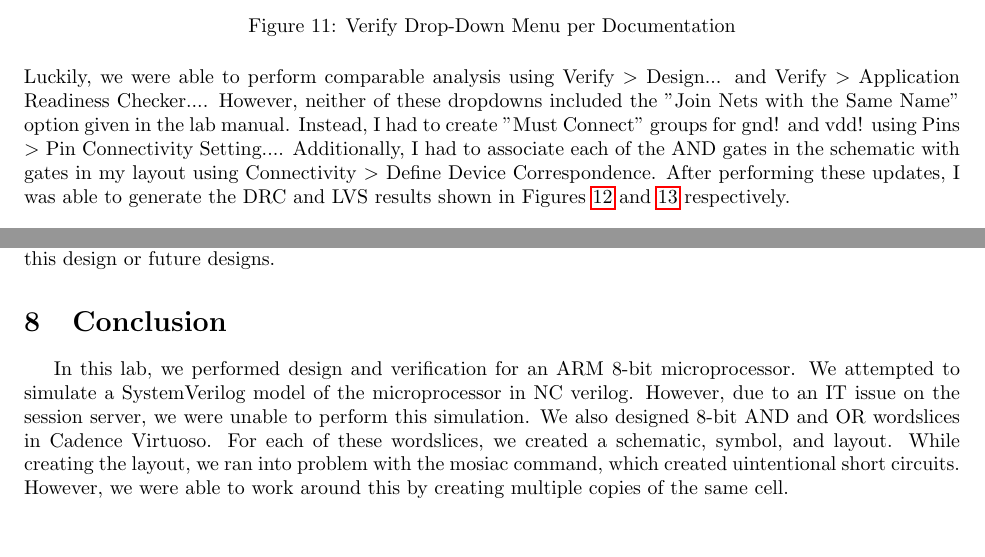
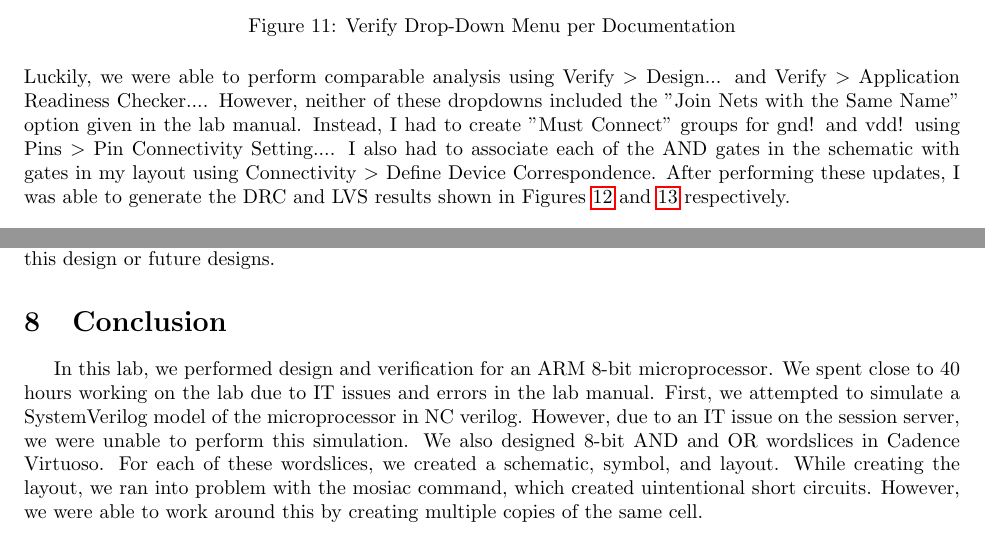
Before and after one commit to osowatzke/ECE_507_Labs, a LaTeX document (3/latex/ECE507_Lab3_Sowatzke.tex): two parts of pages 5 and 13 of 14, joined at a grey line, cut so that both start at the same text. Compiled offline with pdfLaTeX.

Commit message:
Adding time spent on lab

```diff
--- a/3/latex/ECE507_Lab3_Sowatzke.tex
+++ b/3/latex/ECE507_Lab3_Sowatzke.tex
@@ -176,7 +176,7 @@
 		\label{fig::verify_dropdown_menu_doc}
 	\end{figure}
 
-	\noindent Luckily, we were able to perform comparable analysis using Verify \textgreater\ Design... and Verify \textgreater\ Application Readiness Checker.... However, neither of these dropdowns included the "Join Nets with the Same Name" option given in the lab manual. Instead, I had to create "Must Connect" groups for gnd! and vdd! using Pins \textgreater\ Pin Connectivity Setting.... Additionally, I had to associate each of the AND gates in the schematic with gates in my layout using Connectivity \textgreater\ Define Device Correspondence. After performing these updates, I was able to generate the DRC and LVS results shown in Figures \ref{fig::and_drc} and \ref{fig::and_lvs} respectively.
+	\noindent Luckily, we were able to perform comparable analysis using Verify \textgreater\ Design... and Verify \textgreater\ Application Readiness Checker.... However, neither of these dropdowns included the "Join Nets with the Same Name" option given in the lab manual. Instead, I had to create "Must Connect" groups for gnd! and vdd! using Pins \textgreater\ Pin Connectivity Setting.... I also had to associate each of the AND gates in the schematic with gates in my layout using Connectivity \textgreater\ Define Device Correspondence. After performing these updates, I was able to generate the DRC and LVS results shown in Figures \ref{fig::and_drc} and \ref{fig::and_lvs} respectively.
 
 	\begin{figure}[H]
 		\centerline{\fbox{\includegraphics[width=0.5\textwidth]{and_drc.png}}}
@@ -344,7 +344,7 @@
 
 	\section{Conclusion}
 
-	In this lab, we performed design and verification for an ARM 8-bit microprocessor. We attempted to simulate a SystemVerilog model of the microprocessor in NC verilog. However, due to an IT issue on the session server, we were unable to perform this simulation. We also designed 8-bit AND and OR wordslices in Cadence Virtuoso. For each of these wordslices, we created a schematic, symbol, and layout. While creating the layout, we ran into problem with the mosiac command, which created uintentional short circuits. However, we were able to work around this by creating multiple copies of the same cell.
+	In this lab, we performed design and verification for an ARM 8-bit microprocessor. We spent close to 40 hours working on the lab due to IT issues and errors in the lab manual. First, we attempted to simulate a SystemVerilog model of the microprocessor in NC verilog. However, due to an IT issue on the session server, we were unable to perform this simulation. We also designed 8-bit AND and OR wordslices in Cadence Virtuoso. For each of these wordslices, we created a schematic, symbol, and layout. While creating the layout, we ran into problem with the mosiac command, which created uintentional short circuits. However, we were able to work around this by creating multiple copies of the same cell.
 
 	Next, we performed DRC and LVS for our layouts. To resolve the errors we found, we had to perform two actions. First, we had to associate gates in our layout with gates in our schematic. Then, we had to create "Must Connect" groups for gnd! and vdd! After these steps were complete, we received passing DRC and LVS results.
 
```
